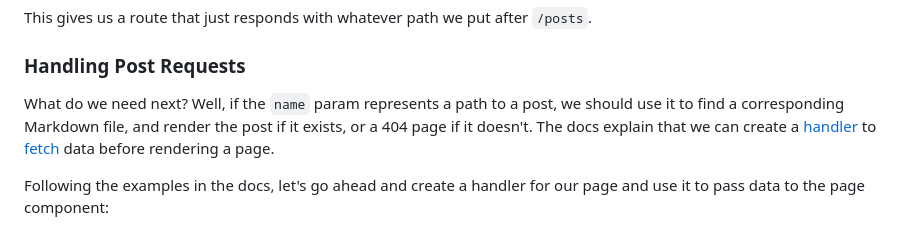
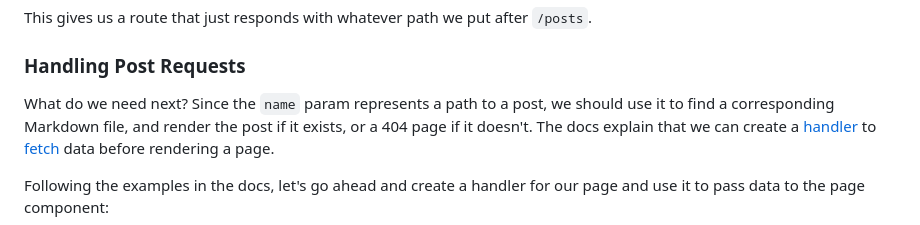
Before and after one commit to mrkjdy/website, a Markdown page: static/posts/how-to-build-a-blog.md, the part around one of its changes. Drawn GitHub-style.

```diff
--- a/static/posts/how-to-build-a-blog.md
+++ b/static/posts/how-to-build-a-blog.md
@@ -137,7 +137,7 @@ This gives us a route that just responds with whatever path we put after
 
 ### Handling Post Requests
 
-What do we need next? Well, if the `name` param represents a path to a post, we
+What do we need next? Since the `name` param represents a path to a post, we
 should use it to find a corresponding Markdown file, and render the post if it
 exists, or a 404 page if it doesn't. The docs explain that we can create a
 [handler](https://fresh.deno.dev/docs/getting-started/custom-handlers) to
```
Also changed, not shown: other parts of static/posts/how-to-build-a-blog.md (+4 -4 lines).
